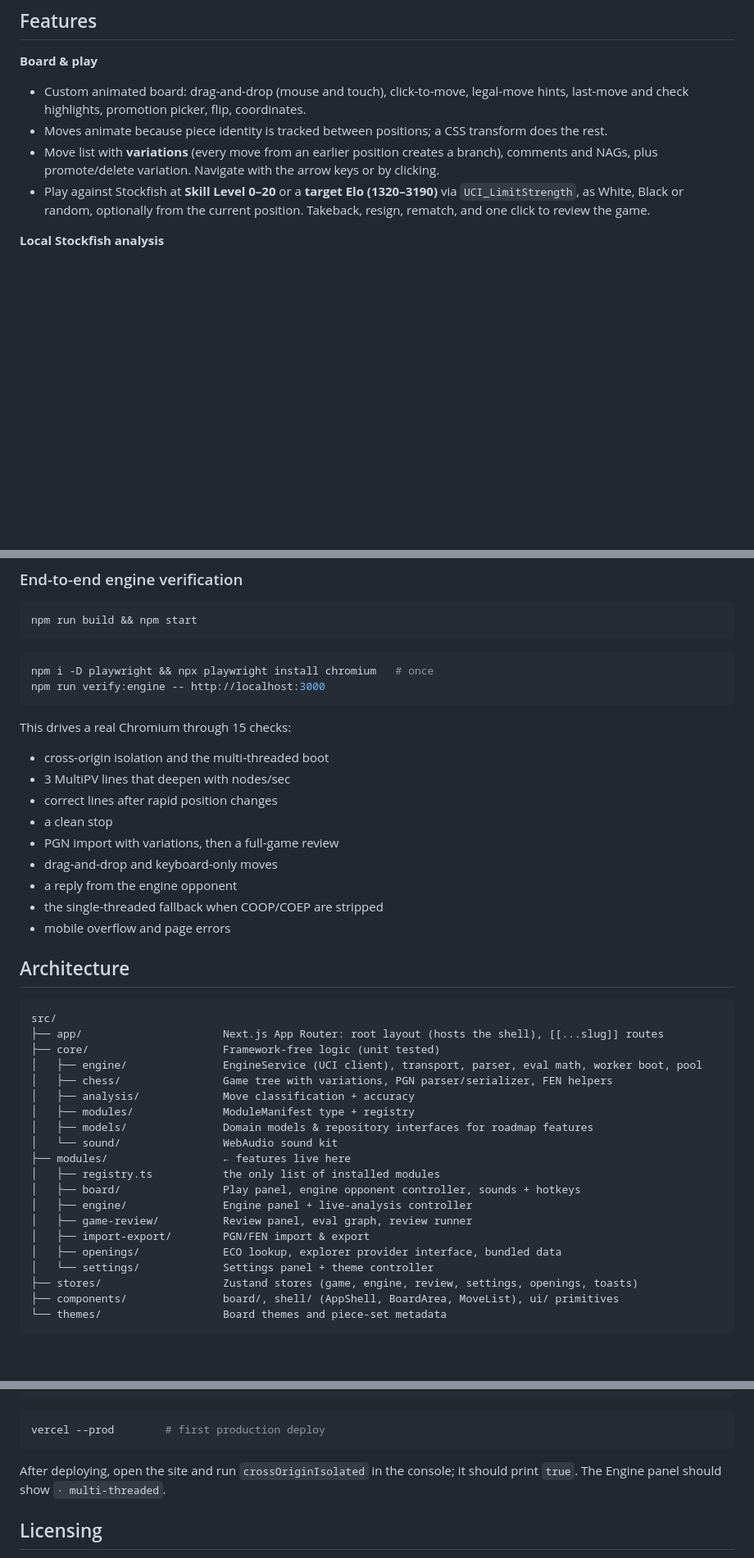
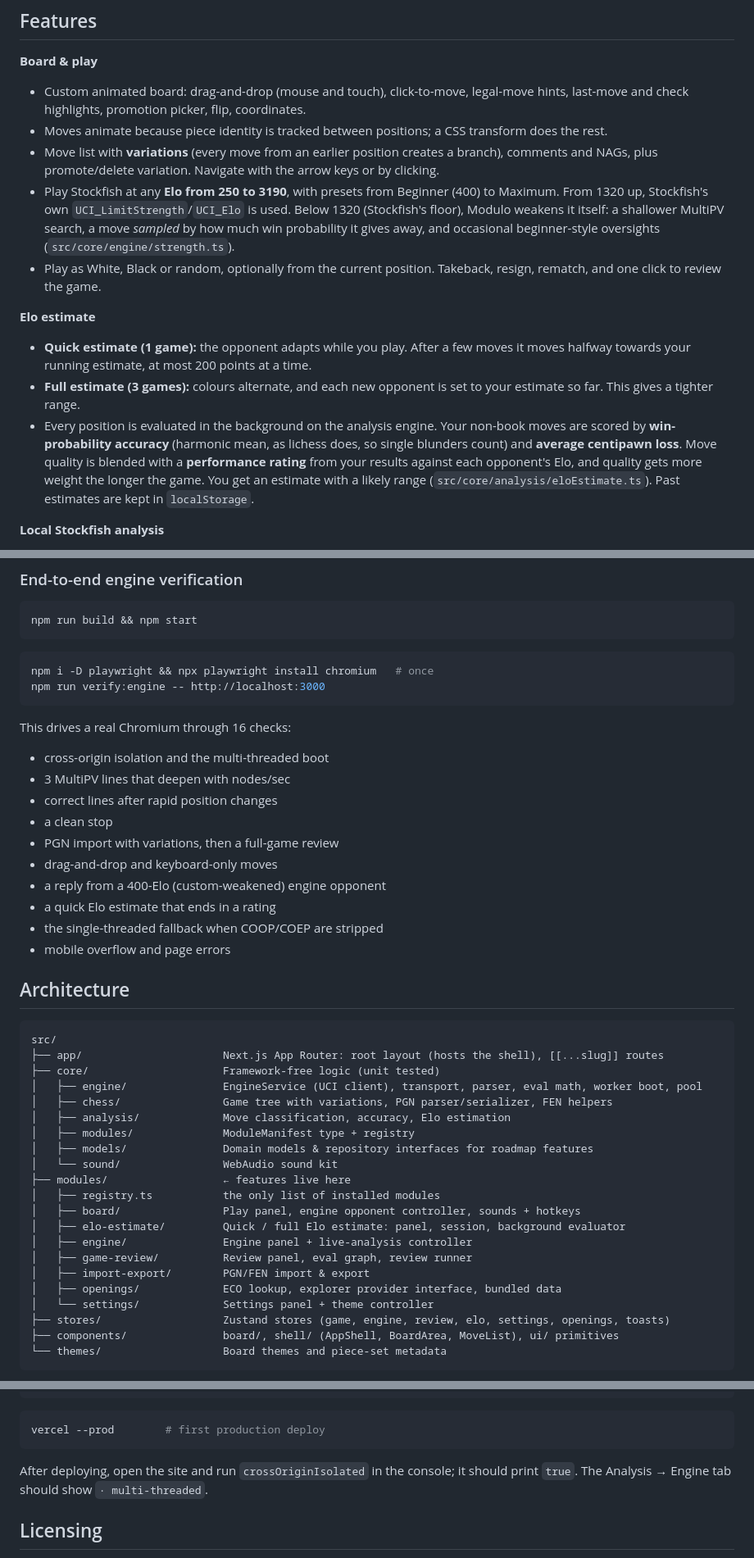
Before and after one commit to leiffurthersocial-rgb/modulo-chess, a Markdown page: README.md, 3 parts joined by grey strips. Shown at 82% size. Rendered like a GitHub page; blank space fills up the shorter version.

````diff
--- a/README.md
+++ b/README.md
@@ -23,7 +27,14 @@ Every feature is an isolated _module_ that plugs into a small core: the board, t
 - Custom animated board: drag-and-drop (mouse and touch), click-to-move, legal-move hints, last-move and check highlights, promotion picker, flip, coordinates.
 - Moves animate because piece identity is tracked between positions; a CSS transform does the rest.
 - Move list with **variations** (every move from an earlier position creates a branch), comments and NAGs, plus promote/delete variation. Navigate with the arrow keys or by clicking.
-- Play against Stockfish at **Skill Level 0–20** or a **target Elo (1320–3190)** via `UCI_LimitStrength`, as White, Black or random, optionally from the current position. Takeback, resign, rematch, and one click to review the game.
+- Play Stockfish at any **Elo from 250 to 3190**, with presets from Beginner (400) to Maximum. From 1320 up, Stockfish's own `UCI_LimitStrength`/`UCI_Elo` is used. Below 1320 (Stockfish's floor), Modulo weakens it itself: a shallower MultiPV search, a move _sampled_ by how much win probability it gives away, and occasional beginner-style oversights (`src/core/engine/strength.ts`).
+- Play as White, Black or random, optionally from the current position. Takeback, resign, rematch, and one click to review the game.
+
+**Elo estimate**
+
+- **Quick estimate (1 game):** the opponent adapts while you play. After a few moves it moves halfway towards your running estimate, at most 200 points at a time.
+- **Full estimate (3 games):** colours alternate, and each new opponent is set to your estimate so far. This gives a tighter range.
+- Every position is evaluated in the background on the analysis engine. Your non-book moves are scored by **win-probability accuracy** (harmonic mean, as lichess does, so single blunders count) and **average centipawn loss**. Move quality is blended with a **performance rating** from your results against each opponent's Elo, and quality gets more weight the longer the game. You get an estimate with a likely range (`src/core/analysis/eloEstimate.ts`). Past estimates are kept in `localStorage`.
 
 **Local Stockfish analysis**
 
@@ -85,7 +96,7 @@ npm i -D playwright && npx playwright install chromium   # once
 npm run verify:engine -- http://localhost:3000
 ```
 
-This drives a real Chromium through 15 checks:
+This drives a real Chromium through 16 checks:
 
 - cross-origin isolation and the multi-threaded boot
 - 3 MultiPV lines that deepen with nodes/sec
@@ -93,7 +104,8 @@ This drives a real Chromium through 15 checks:
 - a clean stop
 - PGN import with variations, then a full-game review
 - drag-and-drop and keyboard-only moves
-- a reply from the engine opponent
+- a reply from a 400-Elo (custom-weakened) engine opponent
+- a quick Elo estimate that ends in a rating
 - the single-threaded fallback when COOP/COEP are stripped
 - mobile overflow and page errors
 
@@ -105,19 +117,20 @@ src/
 ├── core/                     Framework-free logic (unit tested)
 │   ├── engine/               EngineService (UCI client), transport, parser, eval math, worker boot, pool
 │   ├── chess/                Game tree with variations, PGN parser/serializer, FEN helpers
-│   ├── analysis/             Move classification + accuracy
+│   ├── analysis/             Move classification, accuracy, Elo estimation
 │   ├── modules/              ModuleManifest type + registry
 │   ├── models/               Domain models & repository interfaces for roadmap features
 │   └── sound/                WebAudio sound kit
 ├── modules/                  ← features live here
 │   ├── registry.ts           the only list of installed modules
 │   ├── board/                Play panel, engine opponent controller, sounds + hotkeys
+│   ├── elo-estimate/         Quick / full Elo estimate: panel, session, background evaluator
 │   ├── engine/               Engine panel + live-analysis controller
 │   ├── game-review/          Review panel, eval graph, review runner
 │   ├── import-export/        PGN/FEN import & export
 │   ├── openings/             ECO lookup, explorer provider interface, bundled data
 │   └── settings/             Settings panel + theme controller
-├── stores/                   Zustand stores (game, engine, review, settings, openings, toasts)
+├── stores/                   Zustand stores (game, engine, review, elo, settings, openings, toasts)
 ├── components/               board/, shell/ (AppShell, BoardArea, MoveList), ui/ primitives
 └── themes/                   Board themes and piece-set metadata
 ```
@@ -239,7 +254,7 @@ vercel git connect   # deploy automatically on push
 vercel --prod        # first production deploy
 ```
 
-After deploying, open the site and run `crossOriginIsolated` in the console; it should print `true`. The Engine panel should show `· multi-threaded`.
+After deploying, open the site and run `crossOriginIsolated` in the console; it should print `true`. The Analysis → Engine tab should show `· multi-threaded`.
 
 ## Licensing
 
````
Also changed, not shown: other parts of README.md (+19 -13 lines), docs/screenshots/elo-dark.jpg (added), docs/screenshots/engine-dark.jpg, docs/screenshots/mobile-dark.jpg, docs/screenshots/openings-light.jpg, docs/screenshots/play-dark.jpg (added), docs/screenshots/review-dark.jpg.
